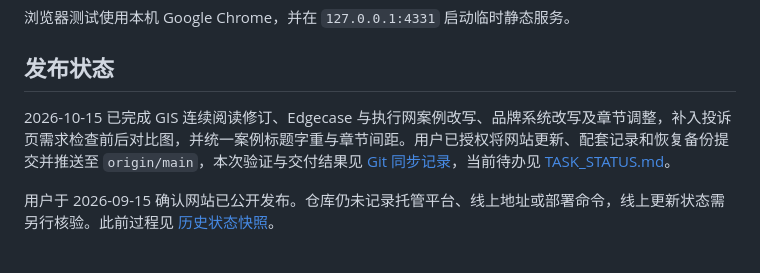
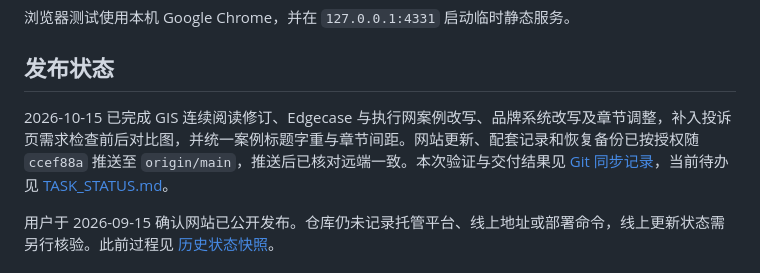
Before and after one commit to secondshiro/xie-qingyu-portfolio-2026, a Markdown page: README.md, the part around the change. Rendered like a GitHub page.

```diff
--- a/README.md
+++ b/README.md
@@ -46,7 +46,7 @@ npm run build
 
 ## 发布状态
 
-2026-10-15 已完成 GIS 连续阅读修订、Edgecase 与执行网案例改写、品牌系统改写及章节调整，补入投诉页需求检查前后对比图，并统一案例标题字重与章节间距。用户已授权将网站更新、配套记录和恢复备份提交并推送至 `origin/main`，本次验证与交付结果见 [Git 同步记录](docs/history/git-delivery-2026-10-15.md)，当前待办见 [TASK_STATUS.md](TASK_STATUS.md)。
+2026-10-15 已完成 GIS 连续阅读修订、Edgecase 与执行网案例改写、品牌系统改写及章节调整，补入投诉页需求检查前后对比图，并统一案例标题字重与章节间距。网站更新、配套记录和恢复备份已按授权随 `ccef88a` 推送至 `origin/main`，推送后已核对远端一致。本次验证与交付结果见 [Git 同步记录](docs/history/git-delivery-2026-10-15.md)，当前待办见 [TASK_STATUS.md](TASK_STATUS.md)。
 
 用户于 2026-09-15 确认网站已公开发布。仓库仍未记录托管平台、线上地址或部署命令，线上更新状态需另行核验。此前过程见 [历史状态快照](docs/history/status-before-git-sync-2026-10-15.md)。
 
```
Also changed, not shown: TASK_STATUS.md (+1 -1 lines), docs/history/git-delivery-2026-10-15.md (+3 -1 lines).
